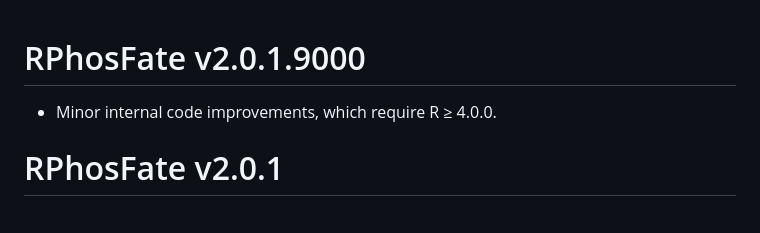
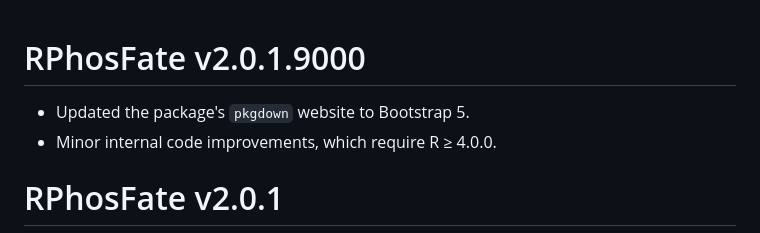
Before and after one commit to gisler/RPhosFate, a Markdown page: NEWS.md, the part around the change. GitHub-like rendering.

Commit message:
docs: add update to Bootstrap 5

```diff
--- a/NEWS.md
+++ b/NEWS.md
@@ -1,5 +1,6 @@
 # RPhosFate v2.0.1.9000
 
+* Updated the package's `pkgdown` website to Bootstrap 5.
 * Minor internal code improvements, which require R ≥ 4.0.0.
 
 # RPhosFate v2.0.1
```
